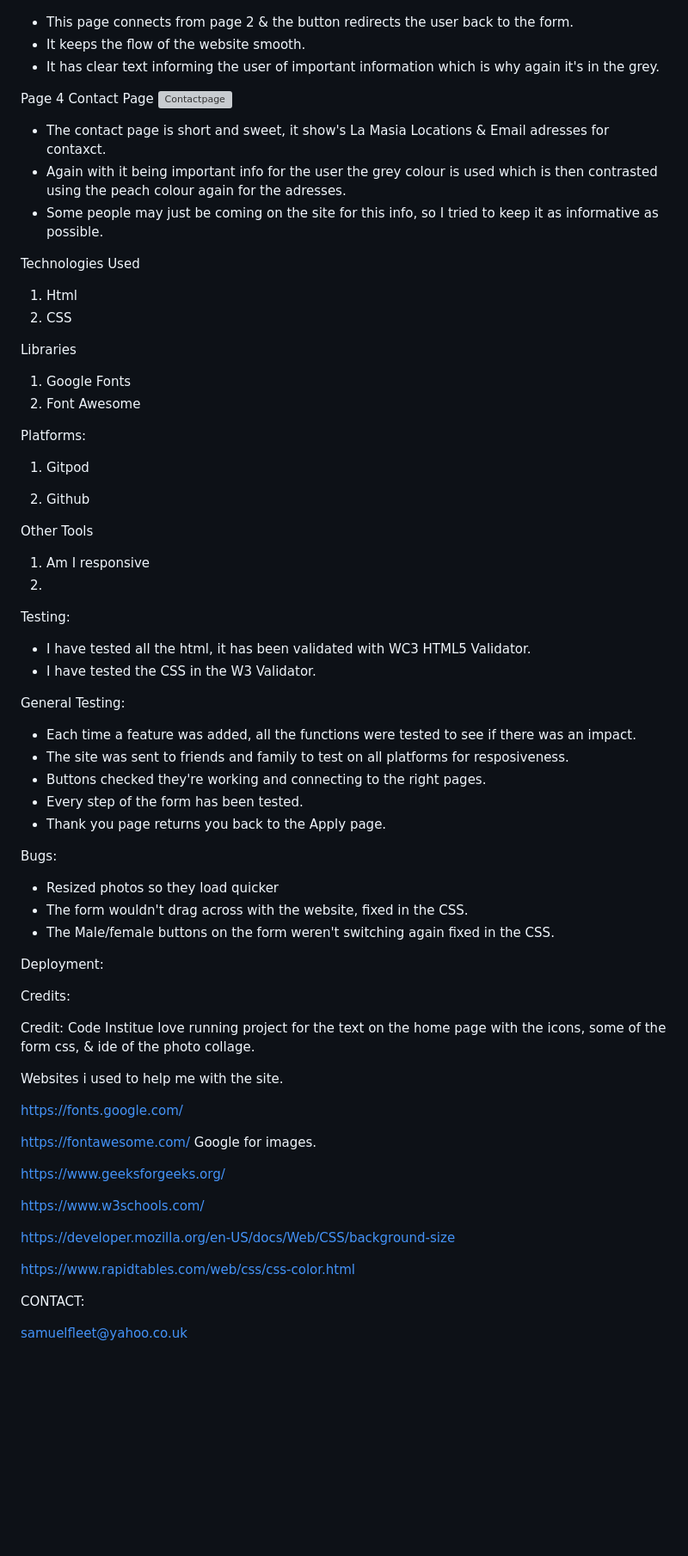
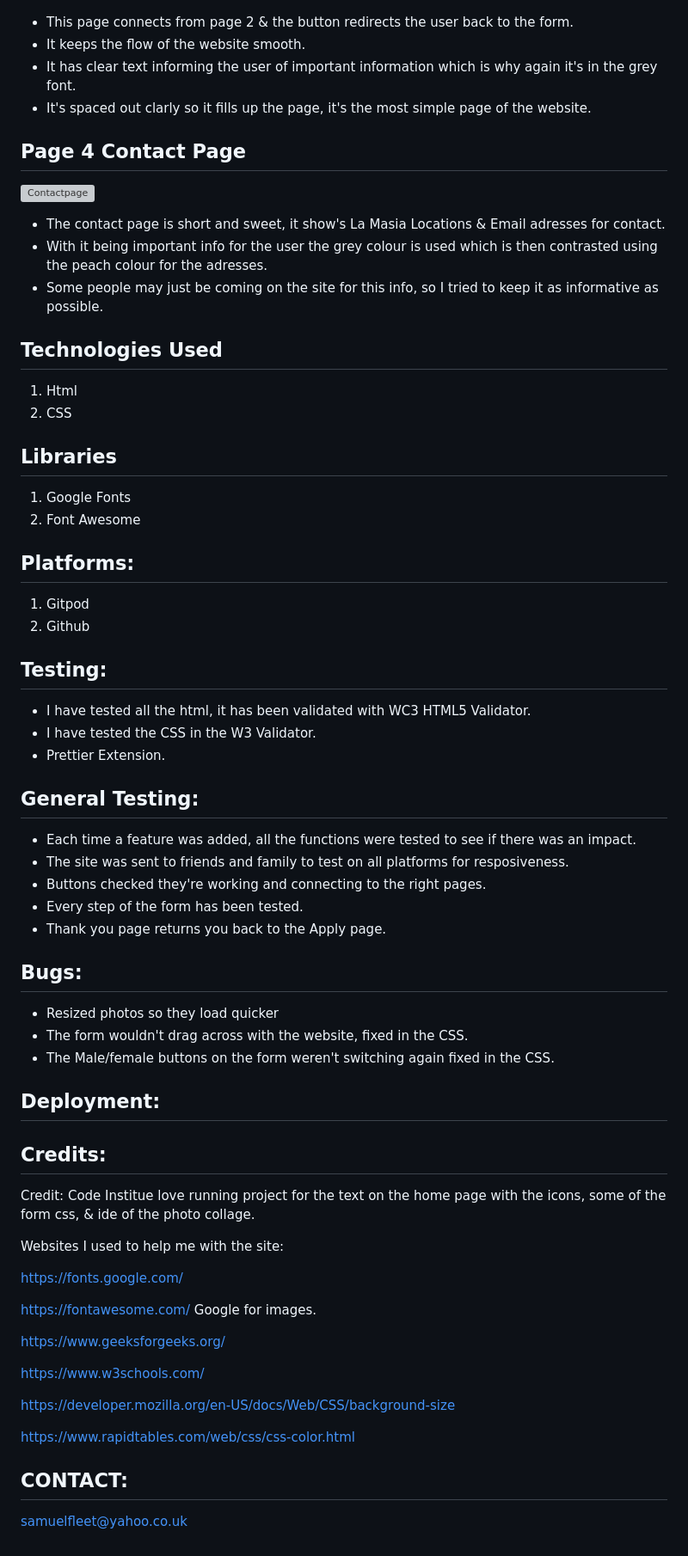
Before and after one commit to sammaxfleet/LA-MASIA-PROJECT-1, a Markdown page: README.md, the part around the change printed below. Shown: that part at 86% size. GitHub-like rendering; blank space fills up the shorter version; grey boxes are pictures that could not be loaded.

```diff
--- a/README.md
+++ b/README.md
@@ -257,56 +242,49 @@ Page 3 Thank You
 
 * This page connects from page 2 & the button redirects the user back to the form.
 * It keeps the flow of the website smooth.
-* It has clear text informing the user of important information which is why again it's in the grey.
+* It has clear text informing the user of important information which is why again it's in the grey font.
+* It's spaced out clarly so it fills up the page, it's the most simple page of the website.
 
 
 
-Page 4 Contact Page
+## Page 4 Contact Page
 ![Contactpage](assets/images/ContactResponsiveness.png)
 
-* The contact page is short and sweet, it show's La Masia Locations & Email adresses for contaxct.
-* Again with it being important info for the user the grey colour is used which is then contrasted using the peach colour again for the adresses.
+* The contact page is short and sweet, it show's La Masia Locations & Email adresses for contact.
+* With it being important info for the user the grey colour is used which is then contrasted using the peach colour for the adresses.
 * Some people may just be coming on the site for this info, so I tried to keep it as informative as possible.
 
 
-
-Technologies Used
+## Technologies Used
 1. Html
 2. CSS
 
 
-Libraries
+## Libraries
 1. Google Fonts
 2. Font Awesome
 
 
-Platforms:
+## Platforms:
 
 1. Gitpod
-
 2. Github
 
 
-Other Tools
-
-1. Am I responsive
-2.
-
-
-Testing:
+## Testing:
 
 * I have tested all the html, it has been validated with WC3 HTML5 Validator.
 * I have tested the CSS in the W3 Validator.
+* Prettier Extension.
 
-
-General Testing:
+## General Testing:
 * Each time a feature was added, all the functions were tested to see if there was an impact.
 * The site was sent to friends and family to test on all platforms for resposiveness.
 * Buttons checked they're working and connecting to the right pages.
 * Every step of the form has been tested.
 * Thank you page returns you back to the Apply page.
 
-Bugs:
+## Bugs:
 * Resized photos so they load quicker
 * The form wouldn't drag across with the website, fixed in the CSS.
 * The Male/female buttons on the form weren't switching again fixed in the CSS.
@@ -314,21 +292,17 @@ Bugs:
 
 
 
-Deployment:
+## Deployment:
 
 
 
 
 
-
-
-Credits:
+## Credits:
 
 Credit: Code Institue love running project for the text on the home page with the icons, some of the form css, & ide of the photo collage.
 
-Websites i used to help me with the site.
-
-
+Websites I used to help me with the site:
 
 https://fonts.google.com/
 
@@ -346,6 +320,6 @@ https://www.rapidtables.com/web/css/css-color.html
 
 
 
-CONTACT:
+## CONTACT:
 
 samuelfleet@yahoo.co.uk
```
Also changed, not shown: other parts of README.md (+70 -85 lines), assets/images/responsivenesspage2.png (renamed from assets/images/responsivenesspage 2.png), 1 other file.
